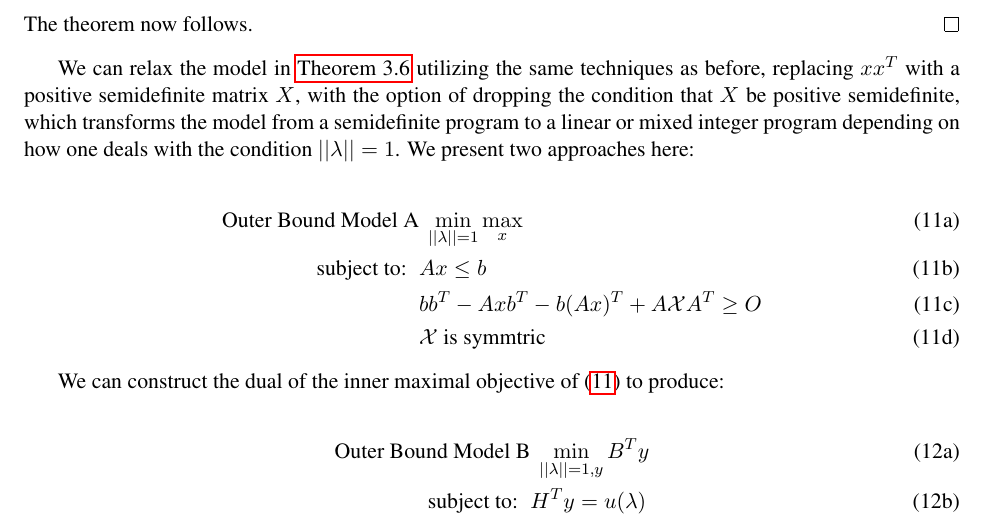
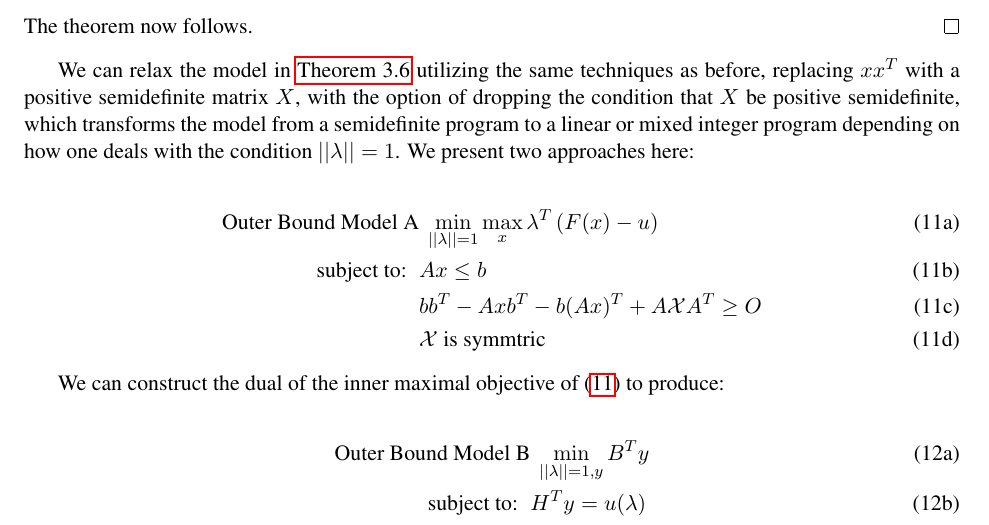
Before and after one commit to mtdaydream/OPF, a LaTeX document (WriteUps/QuadRobustArticle.tex): part of page 6 of 9, cut so that both start at the same text. Compiled offline with pdfLaTeX.

Commit message:
minor chage
minor change

```diff
--- a/WriteUps/QuadRobustArticle.tex
+++ b/WriteUps/QuadRobustArticle.tex
@@ -299,7 +299,7 @@ We can relax the model in \cref{thm:OPTfeasOut} utilizing the same techniques as
 
 \begin{subequations}\label{eq:OPTfeasOutRelaxa}
 \begin{align}
-\text{Outer Bound Model A}& \ \min\limits_{||\bold{\lambda}||=1}\max\limits_{x}  \\
+\text{Outer Bound Model A}& \ \min\limits_{||\bold{\lambda}||=1}\max\limits_{x}  \bold{\lambda}^T\left(F(x)-u\right)\\
  \text{subject to: } \ & Ax\leq b \\
  	&bb^T-Axb^T-b(Ax)^T+A\mathcal{X}A^T\geq O \\
  	&\mathcal{X} \text{ is symmtric}
```
